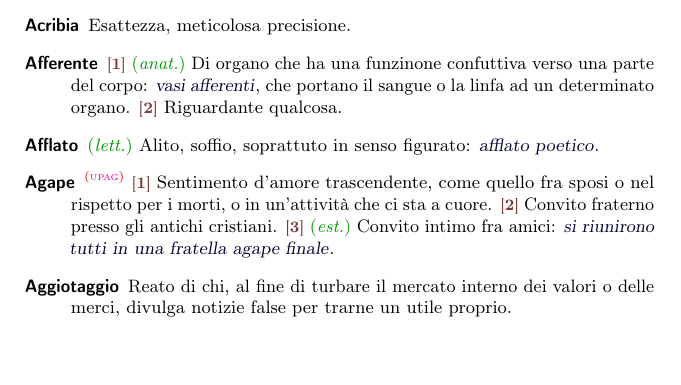
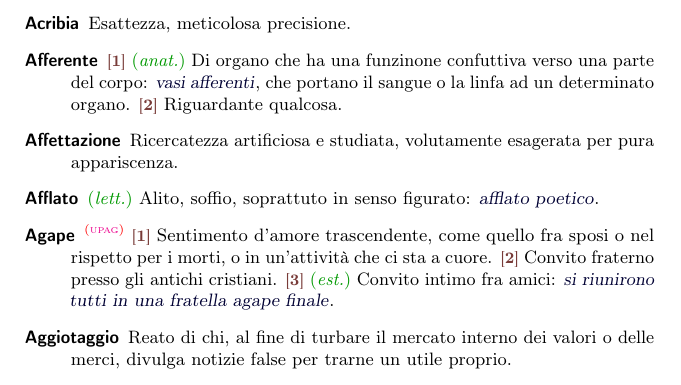
Before and after one commit to pdigiglio/dizionario, a LaTeX document (main.tex, which reads listeParole/A.tex): part of page 1 of 14, cut so that both start at the same text, the shorter picture padded with empty space. Compiled offline with pdfLaTeX.

Commit message:
add 'affettazione'

```diff
--- a/listeParole/A.tex
+++ b/listeParole/A.tex
@@ -77,3 +77,8 @@
     name        = {Aggiotaggio},% 2016-07-27
     description = {Reato di chi, al fine di turbare il mercato interno dei valori o delle merci, divulga notizie false per trarne un utile proprio}%
 }
+
+\newglossaryentry{affettazione}{% 12
+    name        = {Affettazione},% 2016-09-29
+    description = {Ricercatezza artificiosa e studiata, volutamente esagerata per pura appariscenza}%
+}
```
